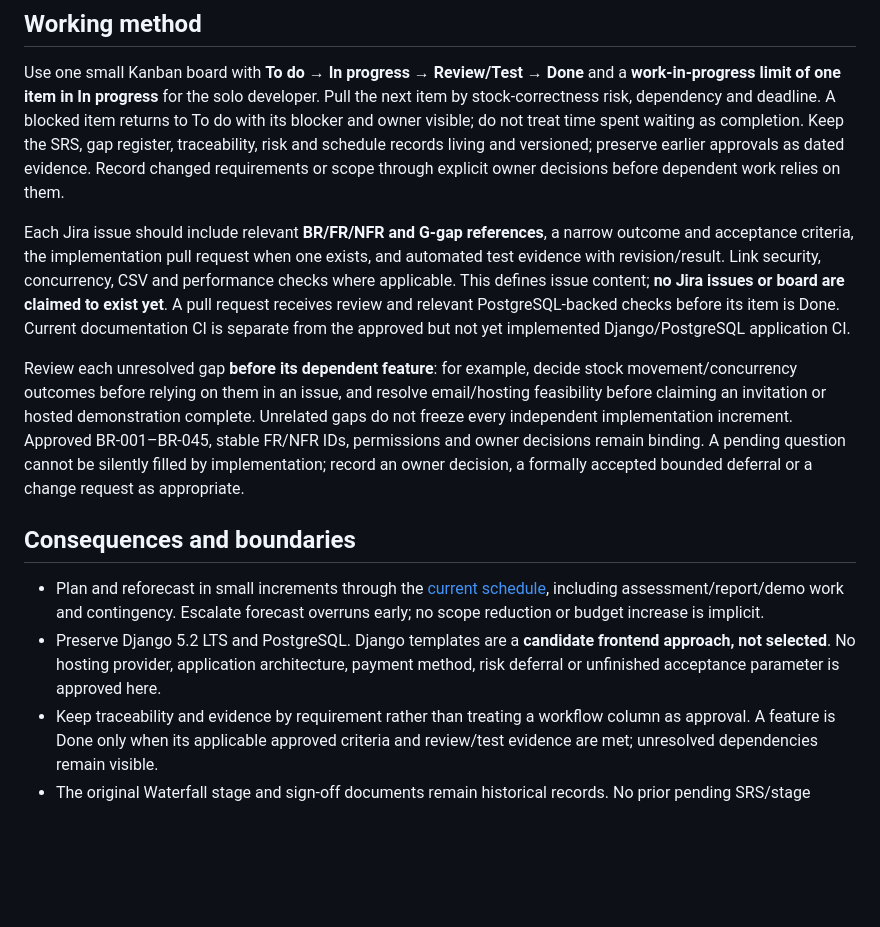
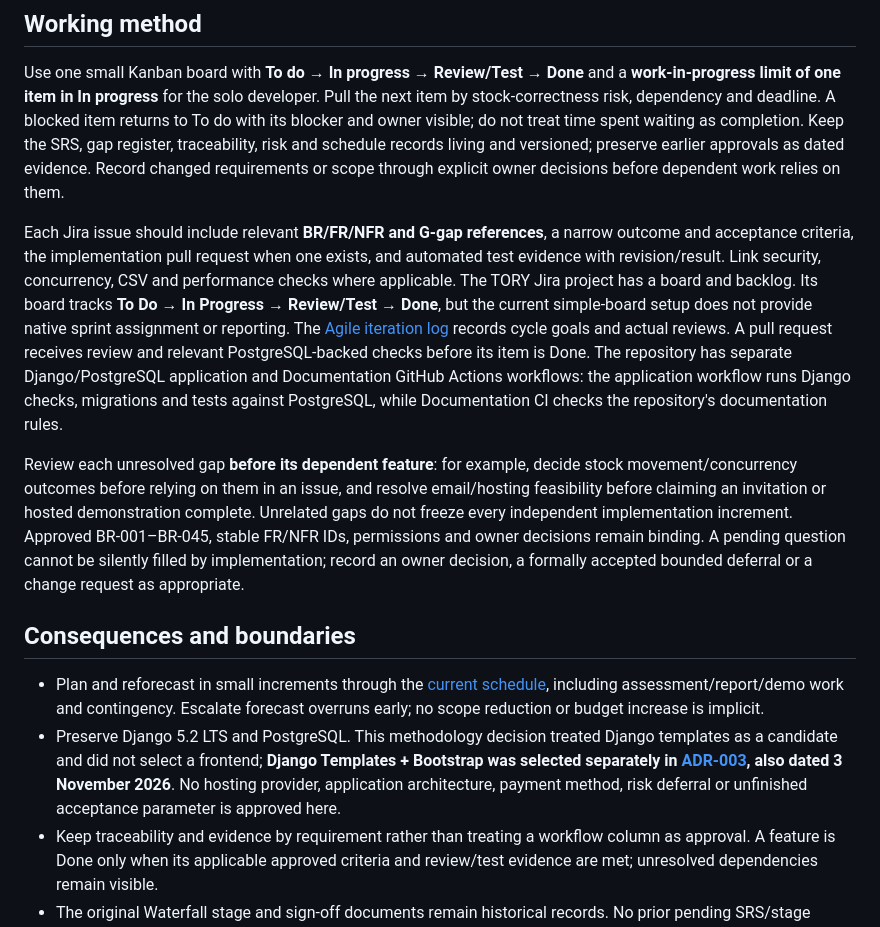
Before and after one commit to Mike-Franco/ay2627s2-cicdp-MikeAbat, a Markdown page: docs/decisions/ADR-002-agile-kanban-delivery.md, the part around the change. Rendered like a GitHub page; blank space fills up the shorter version.

```diff
--- a/docs/decisions/ADR-002-agile-kanban-delivery.md
+++ b/docs/decisions/ADR-002-agile-kanban-delivery.md
@@ -14,14 +14,14 @@ The 29 October [Charter](../planning/PROJECT_CHARTER.md), [P1 gate](../planning/
 
 Use one small Kanban board with **To do → In progress → Review/Test → Done** and a **work-in-progress limit of one item in In progress** for the solo developer. Pull the next item by stock-correctness risk, dependency and deadline. A blocked item returns to To do with its blocker and owner visible; do not treat time spent waiting as completion. Keep the SRS, gap register, traceability, risk and schedule records living and versioned; preserve earlier approvals as dated evidence. Record changed requirements or scope through explicit owner decisions before dependent work relies on them.
 
-Each Jira issue should include relevant **BR/FR/NFR and G-gap references**, a narrow outcome and acceptance criteria, the implementation pull request when one exists, and automated test evidence with revision/result. Link security, concurrency, CSV and performance checks where applicable. This defines issue content; **no Jira issues or board are claimed to exist yet**. A pull request receives review and relevant PostgreSQL-backed checks before its item is Done. Current documentation CI is separate from the approved but not yet implemented Django/PostgreSQL application CI.
+Each Jira issue should include relevant **BR/FR/NFR and G-gap references**, a narrow outcome and acceptance criteria, the implementation pull request when one exists, and automated test evidence with revision/result. Link security, concurrency, CSV and performance checks where applicable. The TORY Jira project has a board and backlog. Its board tracks **To Do → In Progress → Review/Test → Done**, but the current simple-board setup does not provide native sprint assignment or reporting. The [Agile iteration log](../planning/AGILE_ITERATION_LOG.md) records cycle goals and actual reviews. A pull request receives review and relevant PostgreSQL-backed checks before its item is Done. The repository has separate Django/PostgreSQL application and Documentation GitHub Actions workflows: the application workflow runs Django checks, migrations and tests against PostgreSQL, while Documentation CI checks the repository's documentation rules.
 
 Review each unresolved gap **before its dependent feature**: for example, decide stock movement/concurrency outcomes before relying on them in an issue, and resolve email/hosting feasibility before claiming an invitation or hosted demonstration complete. Unrelated gaps do not freeze every independent implementation increment. Approved BR-001–BR-045, stable FR/NFR IDs, permissions and owner decisions remain binding. A pending question cannot be silently filled by implementation; record an owner decision, a formally accepted bounded deferral or a change request as appropriate.
 
 ## Consequences and boundaries
 
 - Plan and reforecast in small increments through the [current schedule](../planning/PROJECT_SCHEDULE.md), including assessment/report/demo work and contingency. Escalate forecast overruns early; no scope reduction or budget increase is implicit.
-- Preserve Django 5.2 LTS and PostgreSQL. Django templates are a **candidate frontend approach, not selected**. No hosting provider, application architecture, payment method, risk deferral or unfinished acceptance parameter is approved here.
+- Preserve Django 5.2 LTS and PostgreSQL. This methodology decision treated Django templates as a candidate and did not select a frontend; **Django Templates + Bootstrap was selected separately in [ADR-003](ADR-003-frontend-architecture.md), also dated 3 November 2026**. No hosting provider, application architecture, payment method, risk deferral or unfinished acceptance parameter is approved here.
 - Keep traceability and evidence by requirement rather than treating a workflow column as approval. A feature is Done only when its applicable approved criteria and review/test evidence are met; unresolved dependencies remain visible.
 - The original Waterfall stage and sign-off documents remain historical records. No prior pending SRS/stage review becomes approved because delivery method changed. Any course-specific submission or sign-off obligation still needs explicit verification and completion.
 
```
Also changed, not shown: README.md (+1 -1 lines), docs/planning/PROJECT_CHARTER.md (+1 -1 lines).
